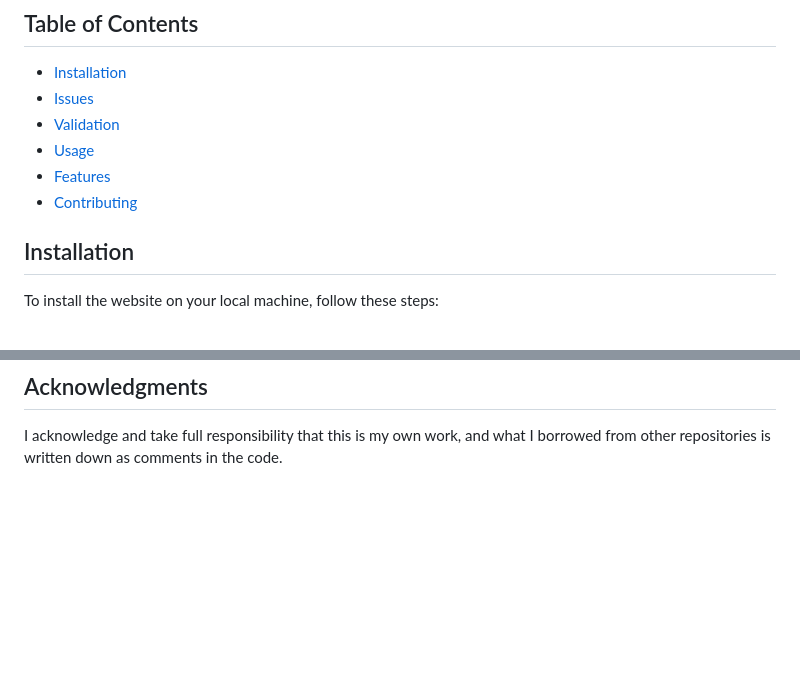
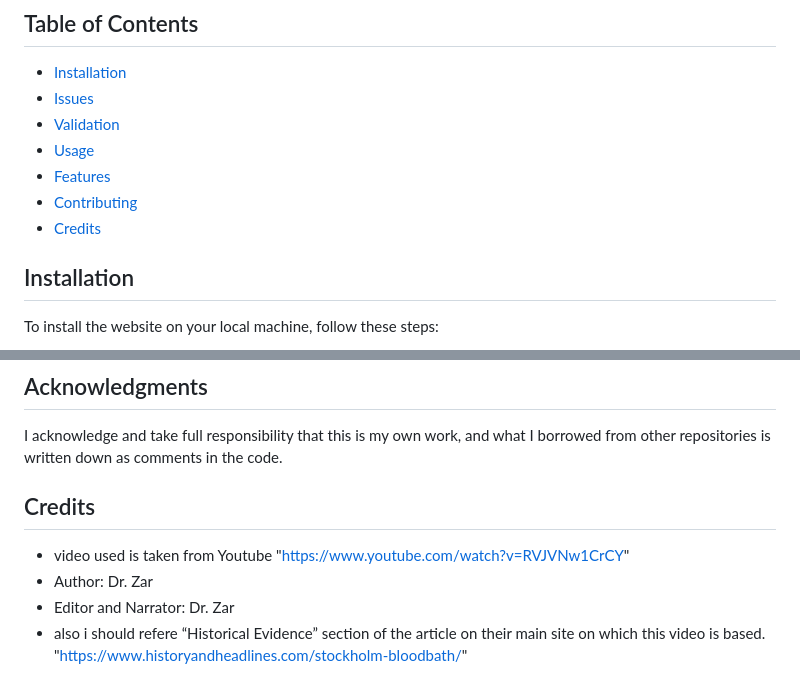
Before and after one commit to Liam-s-lind/history-project1, a Markdown page: README.md, 2 parts joined by grey strips. Rendered like a GitHub page; blank space fills up the shorter version.

Commit message:
added credits readme.md

```diff
--- a/README.md
+++ b/README.md
@@ -10,6 +10,7 @@ Web History offers a dynamic exploration of historical events, blending accuracy
 - [Usage](#usage)
 - [Features](#features)
 - [Contributing](#contributing)
+- [Credits](#credits)
 
 ## Installation
 To install the website on your local machine, follow these steps:
@@ -64,3 +65,9 @@ Your insights and contributions are valuable to us! To contribute:
 
 ## Acknowledgments
 I acknowledge and take full responsibility that this is my own work, and what I borrowed from other repositories is written down as comments in the code.
+
+## Credits
+- video used is taken from Youtube "https://www.youtube.com/watch?v=RVJVNw1CrCY"
+- Author: Dr. Zar
+- Editor and Narrator: Dr. Zar
+- also i should refere “Historical Evidence” section of the article on their main site on which this video is based. "https://www.historyandheadlines.com/stockholm-bloodbath/"
```
